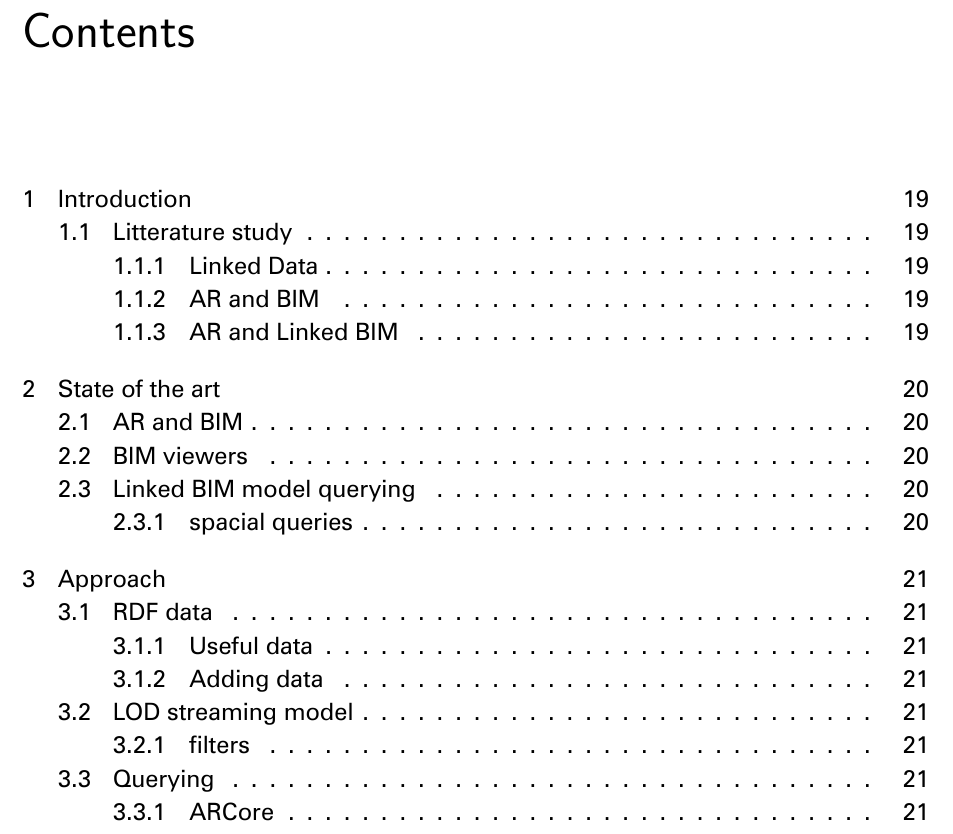
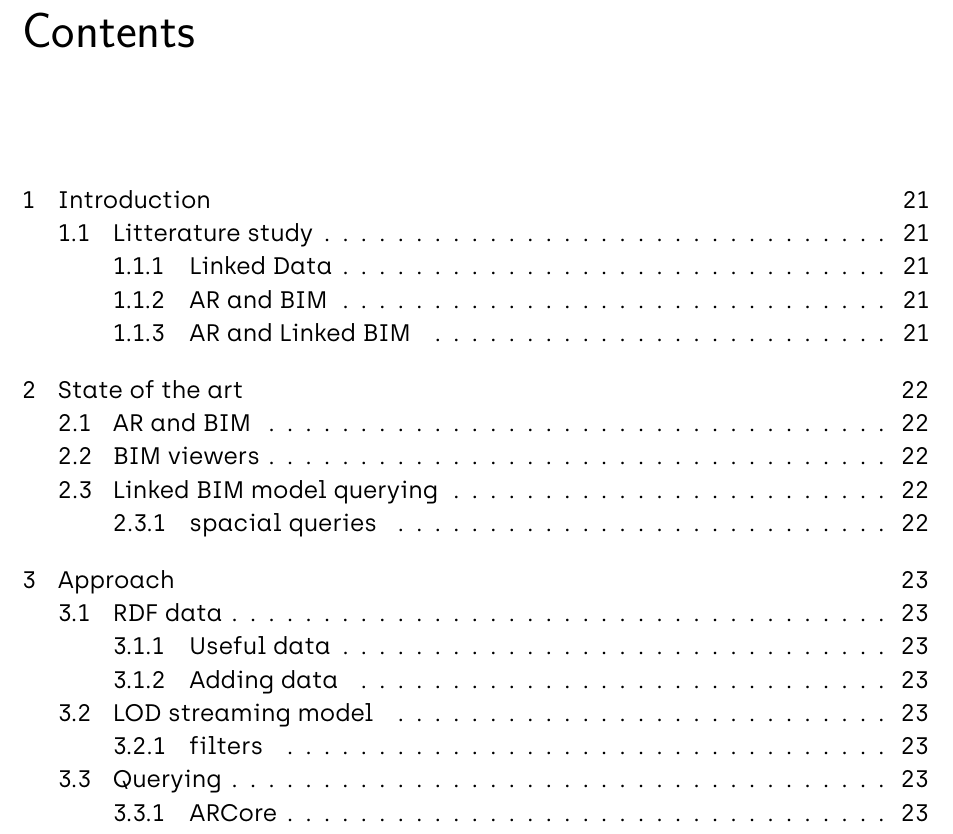
Before and after one commit to flol3622/Pre-culling_LDBIM, a LaTeX thesis (main.tex): part of page 2 of 23 before the commit and part of page 2 of 25 after it, cut so that both start at the same text. Compiled offline with XeLaTeX.

Commit message:
new fonts

```diff
--- a/main.tex
+++ b/main.tex
@@ -3,14 +3,14 @@
 \renewcommand{\baselinestretch}{1.15}
 
 \usepackage{fontspec}
-\setmainfont{Zurich BT.ttf}
+\setmainfont{Archia-Regular.otf}
 \usepackage[english]{babel}
 % \usepackage{libertine}
 % \usepackage{libertinust1math}
 \usepackage{amsmath} % math equations
 
 % code snippets
-\setmonofont{FiraCode-Regular.ttf}[Contextuals=Alternate]
+\setmonofont{JetBrainsMono-Medium.ttf}[Contextuals=Alternate]
 \usepackage{listings}
 \usepackage[verbatim]{lstfiracode}
 
```
Also changed, not shown: Archia-Regular.otf (added), FiraCode-Regular.ttf (deleted), JetBrainsMono-Medium.ttf (added), Zurich BT.ttf (deleted), main.pdf.
